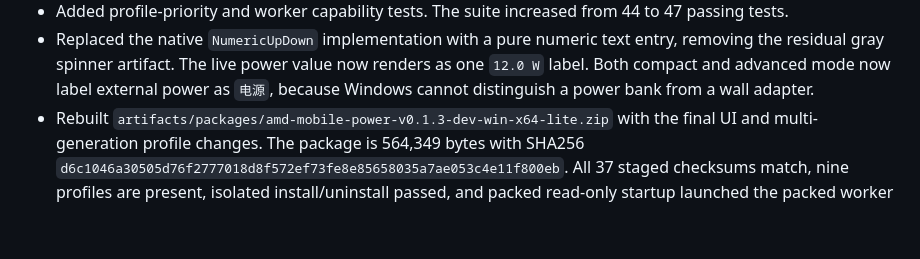
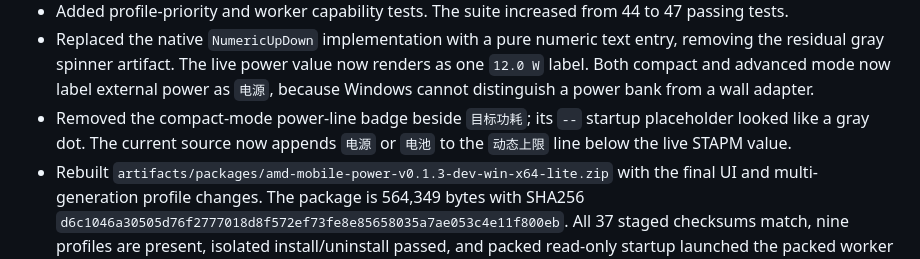
Before and after one commit to syttys123/amd---, a Markdown page: docs/DEV_STATUS.md, the part around the change. Rendered like a GitHub page; blank space fills up the shorter version.

```diff
--- a/docs/DEV_STATUS.md
+++ b/docs/DEV_STATUS.md
@@ -429,6 +429,9 @@ third_party/
   renders as one `12.0 W` label. Both compact and advanced mode now label
   external power as `电源`, because Windows cannot distinguish a power bank
   from a wall adapter.
+- Removed the compact-mode power-line badge beside `目标功耗`; its `--` startup
+  placeholder looked like a gray dot. The current source now appends `电源` or
+  `电池` to the `动态上限` line below the live STAPM value.
 - Rebuilt `artifacts/packages/amd-mobile-power-v0.1.3-dev-win-x64-lite.zip`
   with the final UI and multi-generation profile changes. The package is
   564,349 bytes with SHA256
```
Also changed, not shown: docs/UI_DESIGN_DATABASE.md (+4 -1 lines), docs/assets/main-dashboard-external-power-2026-11-10.png, 2 other files.
